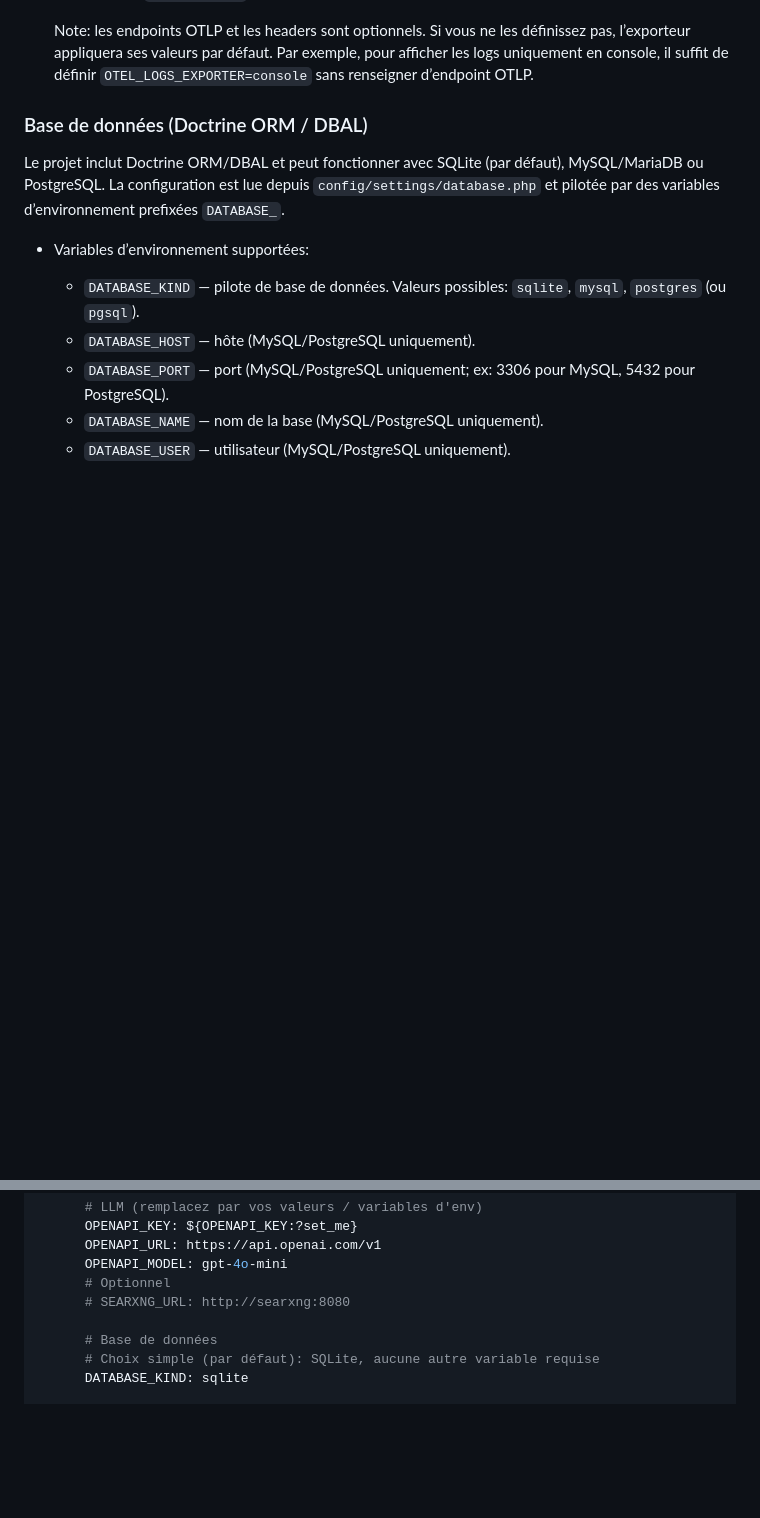
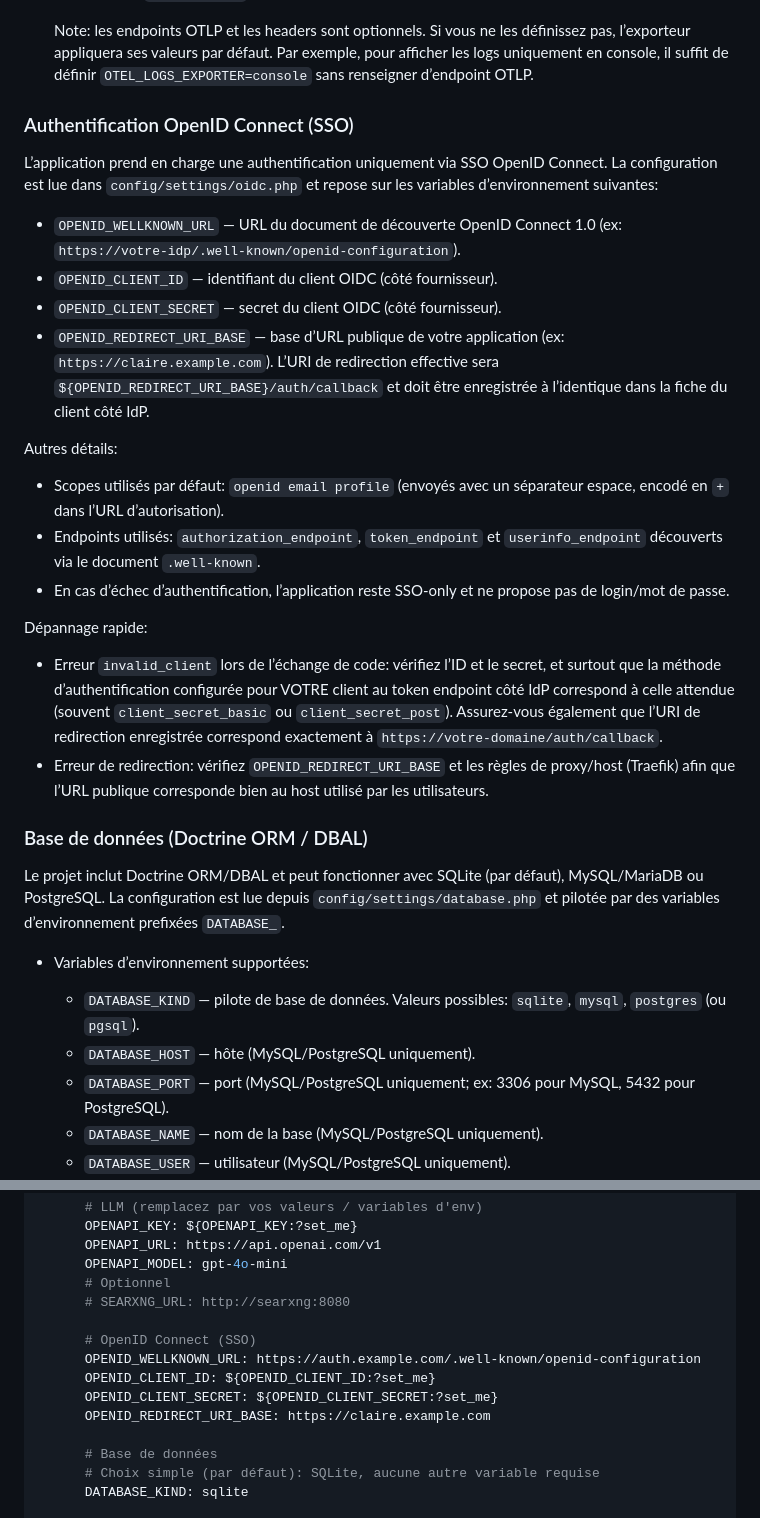
Before and after one commit to semhoun/claire-chatbot, a Markdown page: README.md, 2 parts joined by grey strips. GitHub-like rendering; blank space fills up the shorter version.

Commit message:
Add OPENID_* in readme

```diff
--- a/README.md
+++ b/README.md
@@ -77,6 +77,24 @@ Les paramètres sont chargés depuis `config/settings/*.php` et complétés par
       - `OTEL_EXPORTER_OTLP_LOGS_ENDPOINT` — endpoint logs (optionnel; surcharge de `..._ENDPOINT`).
 
   Note: les endpoints OTLP et les headers sont optionnels. Si vous ne les définissez pas, l’exporteur appliquera ses valeurs par défaut. Par exemple, pour afficher les logs uniquement en console, il suffit de définir `OTEL_LOGS_EXPORTER=console` sans renseigner d’endpoint OTLP.
+
+### Authentification OpenID Connect (SSO)
+
+L’application prend en charge une authentification uniquement via SSO OpenID Connect. La configuration est lue dans `config/settings/oidc.php` et repose sur les variables d’environnement suivantes:
+
+- `OPENID_WELLKNOWN_URL` — URL du document de découverte OpenID Connect 1.0 (ex: `https://votre-idp/.well-known/openid-configuration`).
+- `OPENID_CLIENT_ID` — identifiant du client OIDC (côté fournisseur).
+- `OPENID_CLIENT_SECRET` — secret du client OIDC (côté fournisseur).
+- `OPENID_REDIRECT_URI_BASE` — base d’URL publique de votre application (ex: `https://claire.example.com`). L’URI de redirection effective sera `${OPENID_REDIRECT_URI_BASE}/auth/callback` et doit être enregistrée à l’identique dans la fiche du client côté IdP.
+
+Autres détails:
+- Scopes utilisés par défaut: `openid email profile` (envoyés avec un séparateur espace, encodé en `+` dans l’URL d’autorisation).
+- Endpoints utilisés: `authorization_endpoint`, `token_endpoint` et `userinfo_endpoint` découverts via le document `.well-known`.
+- En cas d’échec d’authentification, l’application reste SSO‑only et ne propose pas de login/mot de passe.
+
+Dépannage rapide:
+- Erreur `invalid_client` lors de l’échange de code: vérifiez l’ID et le secret, et surtout que la méthode d’authentification configurée pour VOTRE client au token endpoint côté IdP correspond à celle attendue (souvent `client_secret_basic` ou `client_secret_post`). Assurez‑vous également que l’URI de redirection enregistrée correspond exactement à `https://votre-domaine/auth/callback`.
+- Erreur de redirection: vérifiez `OPENID_REDIRECT_URI_BASE` et les règles de proxy/host (Traefik) afin que l’URL publique corresponde bien au host utilisé par les utilisateurs.
 
 ### Base de données (Doctrine ORM / DBAL)
 
@@ -175,6 +193,12 @@ services:
       # Optionnel
       # SEARXNG_URL: http://searxng:8080
 
+      # OpenID Connect (SSO)
+      OPENID_WELLKNOWN_URL: https://auth.example.com/.well-known/openid-configuration
+      OPENID_CLIENT_ID: ${OPENID_CLIENT_ID:?set_me}
+      OPENID_CLIENT_SECRET: ${OPENID_CLIENT_SECRET:?set_me}
+      OPENID_REDIRECT_URI_BASE: https://claire.example.com
+
       # Base de données
       # Choix simple (par défaut): SQLite, aucune autre variable requise
       DATABASE_KIND: sqlite
```
